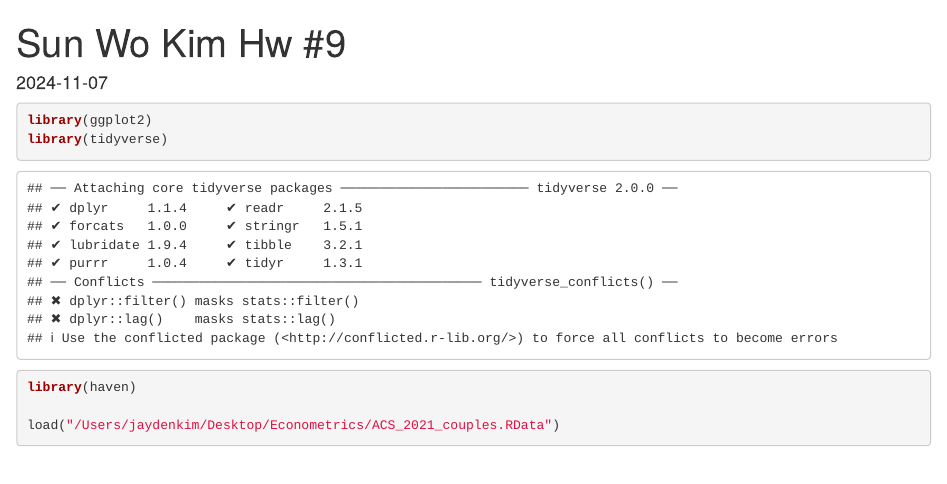
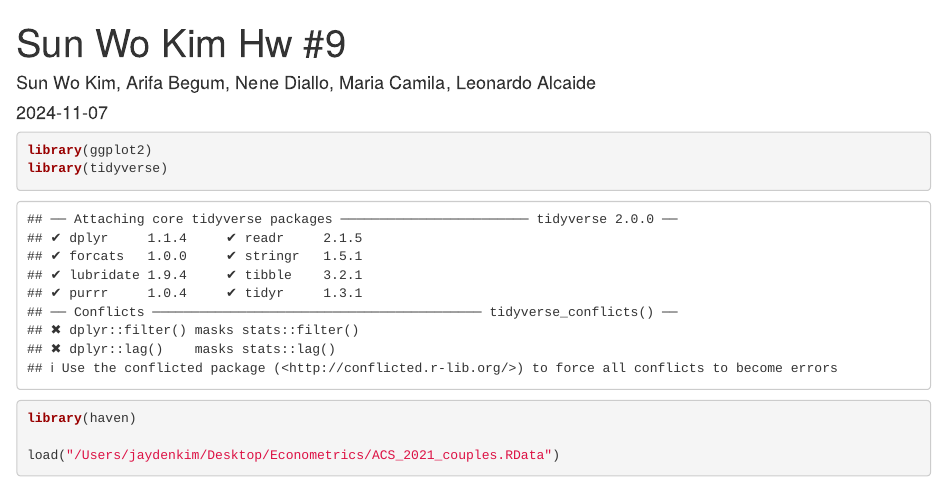
Before and after one commit to sunwokim1/Econometric-Hw-9, an R Markdown document (Sun Wo Kim Hw #9.Rmd): the page in a window 1100 px wide, from its top. Rendered offline with R 4.5, knitr and Pandoc, with nearby package versions; some code elsewhere in the file could not run offline.

Commit message:
Update Sun Wo Kim Hw #9.Rmd

```diff
--- a/Sun Wo Kim Hw #9.Rmd
+++ b/Sun Wo Kim Hw #9.Rmd
@@ -1,5 +1,6 @@
 ---
 title: 'Sun Wo Kim Hw #9'
+author: "Sun Wo Kim, Arifa Begum, Nene Diallo, Maria Camila, Leonardo Alcaide"
 output: html_document
 date: "2024-11-07"
 ---
```
